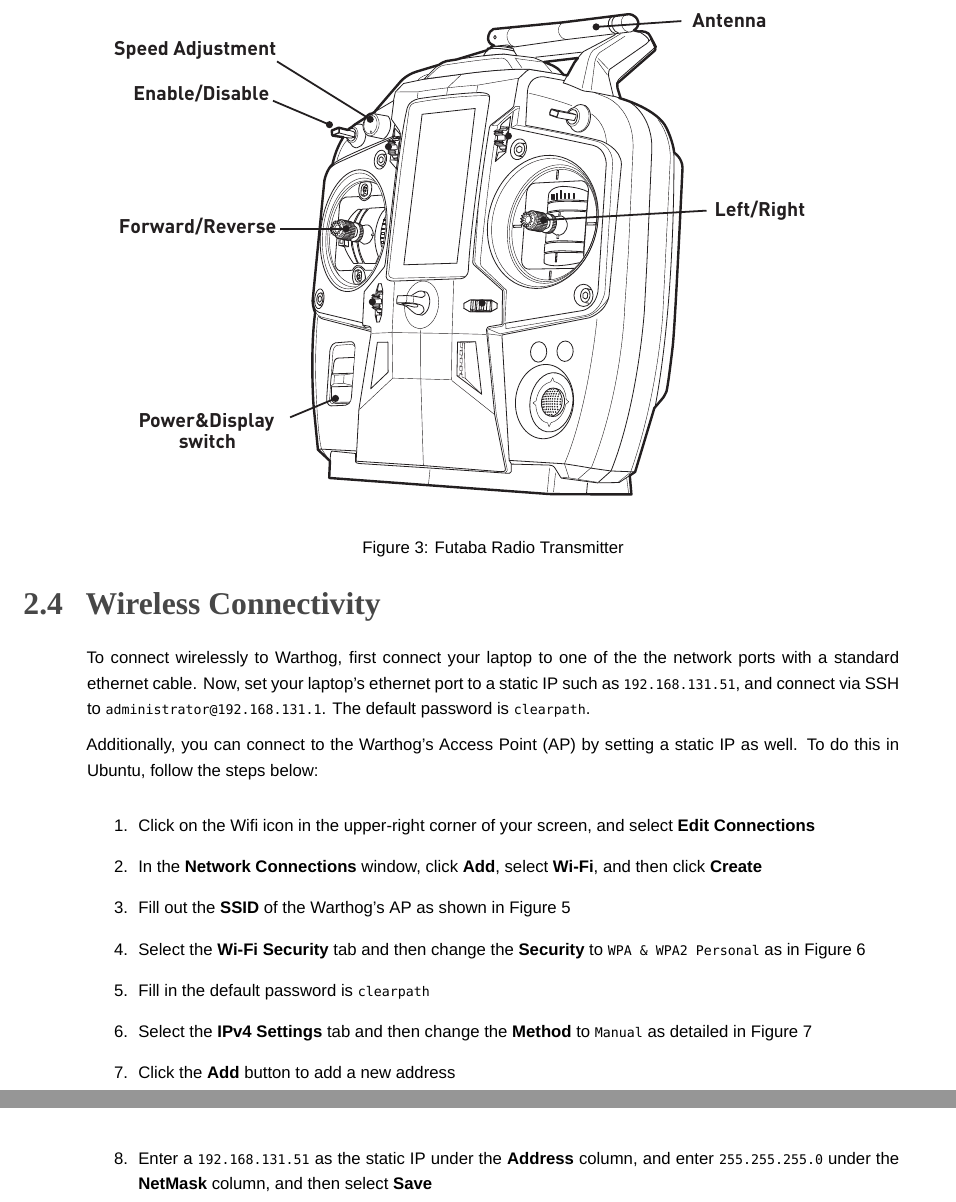
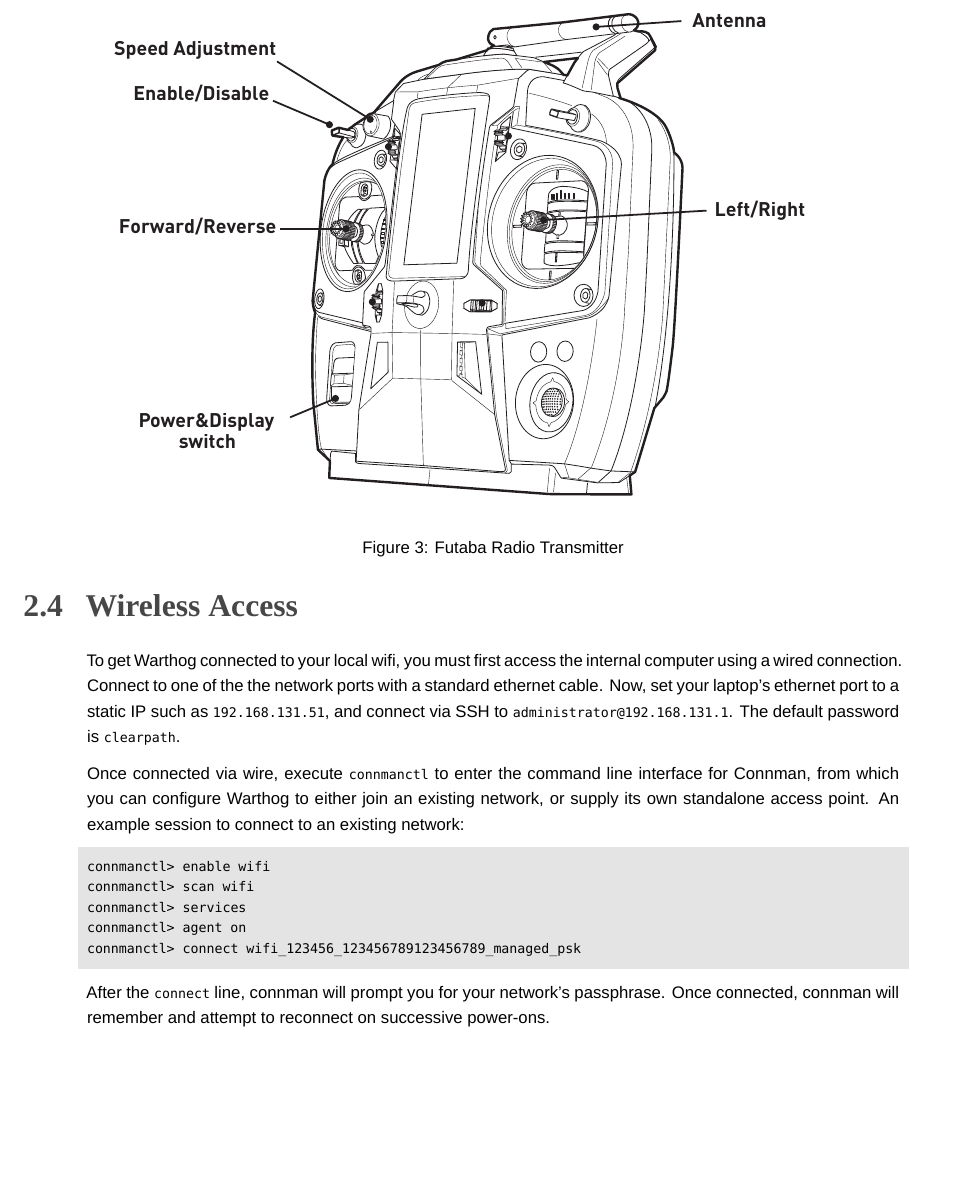
Before and after one commit to warthog-cpr/warthog-user-manual, a LaTeX document (warthog_usermanual.tex): two parts of pages 10 and 11 of 35 before the commit and part of page 10 of 34 after it, the two joined at a grey line, cut so that both start at the same text, the shorter picture padded with empty space. Compiled offline with XeLaTeX; a missing font is replaced by an installed copy or a similar font.

Commit message:
Updated wireless networking to use Connman.

```diff
--- a/warthog_usermanual.tex
+++ b/warthog_usermanual.tex
@@ -248,20 +248,18 @@
 \egroup
 
 \pagebreak[4]
-\subsection{Wireless Connectivity}
+\subsection{Wireless Access}
 
-To connect wirelessly to Warthog, first connect your laptop to one of the the network ports with a standard ethernet cable. Now, set your laptop’s ethernet port to a static IP such as \lstinline{192.168.131.51}, and connect via SSH to \lstinline{administrator@192.168.131.1}. The default password is \lstinline{clearpath}.
+To get Warthog connected to your local wifi, you must first access the internal computer using a wired connection. Connect to one of the the network ports with a standard ethernet cable. Now, set your laptop’s ethernet port to a static IP such as \lstinline{192.168.131.51}, and connect via SSH to \lstinline{administrator@192.168.131.1}. The default password is \lstinline{clearpath}.
 
-Additionally, you can connect to the Warthog's Access Point (AP) by setting a static IP as well. To do this in Ubuntu, follow the steps below:
+Once connected via wire, execute \lstinline{connmanctl} to enter the command line interface for Connman, from which you can configure Warthog to either join an existing network, or supply its own standalone access point. An example session to connect to an existing network:
 
-\begin{enumerate}
-  \item Click on the Wifi icon in the upper-right corner of your screen, and select \textbf{Edit Connections}
-  \item In the \textbf{Network Connections} window, click \textbf{Add}, select \textbf{Wi-Fi},  and then click \textbf{Create}
-  \item Fill out the \textbf{SSID} of the Warthog's AP as shown in \autoref{wifi-ssid}
-  \item Select the \textbf{Wi-Fi Security} tab and then change the \textbf{Security} to \lstinline{WPA & WPA2 Personal} as in  \autoref{wifi-security}
-  \item Fill in the default password is \lstinline{clearpath}
-  \item Select the \textbf{IPv4 Settings} tab and then change the \textbf{Method} to \lstinline{Manual} as detailed in \autoref{wifi-ip}
-  \item Click the \textbf{Add} button to add a new address
-  \item Enter a \lstinline{192.168.131.51} as the static IP under the \textbf{Address} column, and enter \lstinline{255.255.255.0} under the \textbf{NetMask} column, and then select \textbf{Save}
-\end{enumerate}
+\begin{lstlisting}
+connmanctl> enable wifi
+connmanctl> scan wifi
+connmanctl> services
+connmanctl> agent on
+connmanctl> connect wifi_123456_123456789123456789_managed_psk
+\end{lstlisting}
 
+After the \lstinline{connect} line, connman will prompt you for your network's passphrase. Once connected, connman will remember and attempt to reconnect on successive power-ons.
```
Also changed, not shown: warthog_usermanual.tex (19 more changed lines).
